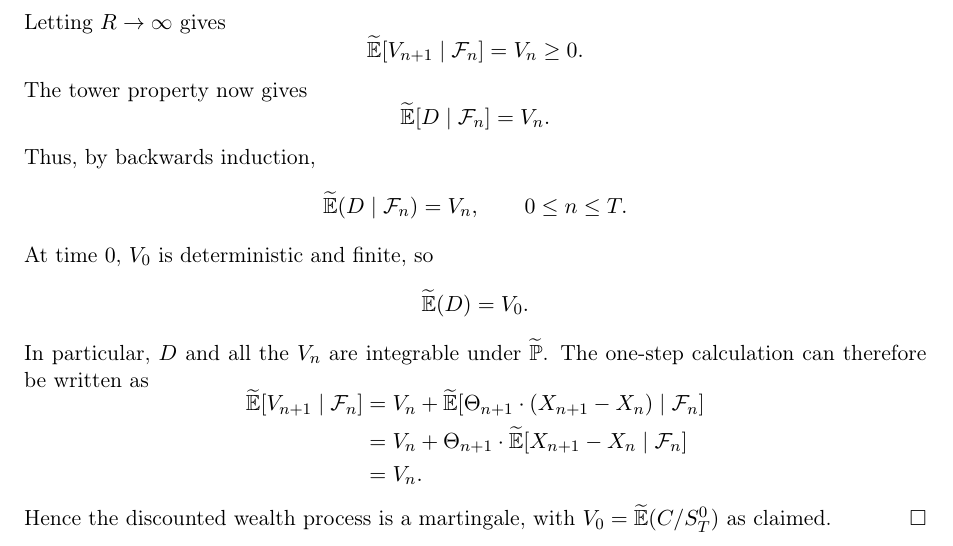
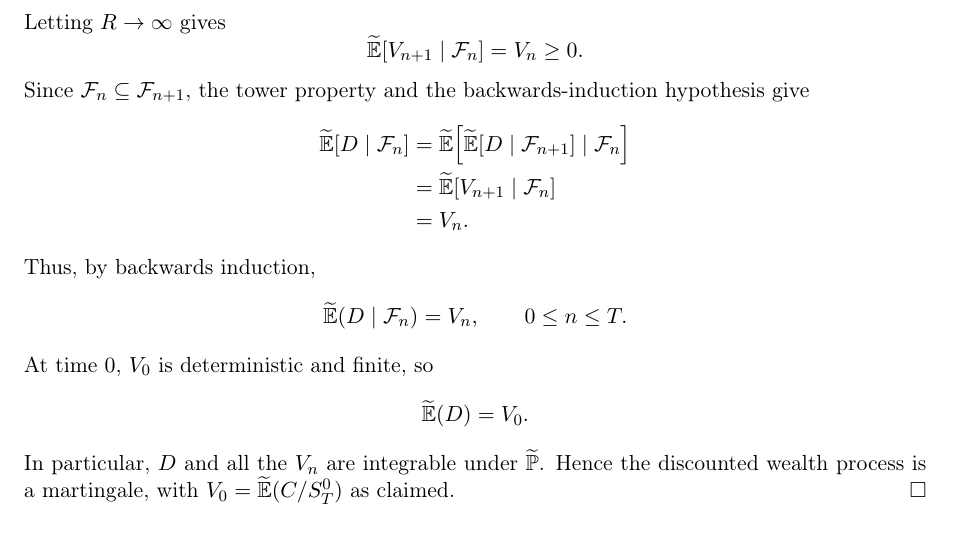
Before and after one commit to CedricZhan/Cambridge-Math-third-year-notes, a LaTeX document (tex/stochastic-financial-models.tex): part of page 17 of 17, cut so that both start at the same text. Compiled offline with pdfLaTeX.

Commit message:
Clarify tower property step and remove redundant calculation

```diff
--- a/tex/stochastic-financial-models.tex
+++ b/tex/stochastic-financial-models.tex
@@ -1463,9 +1463,17 @@ Letting $R\to\infty$ gives
 \[
 \widetilde{\mathbb E}[V_{n+1}\mid\mathcal F_n]=V_n\geq0.
 \]
-The tower property now gives
-\[
-\widetilde{\mathbb E}[D\mid\mathcal F_n]=V_n.
+Since $\mathcal F_n\subseteq\mathcal F_{n+1}$, the tower property and
+the backwards-induction hypothesis give
+\[
+\begin{aligned}
+\widetilde{\mathbb E}[D\mid\mathcal F_n]
+&=\widetilde{\mathbb E}\!\left[
+\widetilde{\mathbb E}[D\mid\mathcal F_{n+1}]
+\mid\mathcal F_n\right]\\
+&=\widetilde{\mathbb E}[V_{n+1}\mid\mathcal F_n]\\
+&=V_n.
+\end{aligned}
 \]
 Thus, by backwards induction,
 \[
@@ -1477,19 +1485,7 @@ At time $0$, $V_0$ is deterministic and finite, so
 \widetilde{\mathbb E}(D)=V_0.
 \]
 In particular, $D$ and all the $V_n$ are integrable under
-$\widetilde{\mathbb P}$. The one-step calculation can therefore be
-written as
-\[
-\begin{aligned}
-\widetilde{\mathbb E}[V_{n+1}\mid\mathcal F_n]
-&=V_n+\widetilde{\mathbb E}[
-\Theta_{n+1}\cdot(X_{n+1}-X_n)
-\mid\mathcal F_n]\\
-&=V_n+\Theta_{n+1}\cdot
-\widetilde{\mathbb E}[X_{n+1}-X_n\mid\mathcal F_n]\\
-&=V_n.
-\end{aligned}
-\]
+$\widetilde{\mathbb P}$.
 Hence the discounted wealth process is a martingale, with
 $V_0=\widetilde{\mathbb E}(C/S_T^0)$ as claimed.
 \hfill$\square$
```
Also changed, not shown: dist/sources/stochastic-financial-models.tex (+12 -16 lines), dist/pdfs/stochastic-financial-models.pdf, 1 other file.
